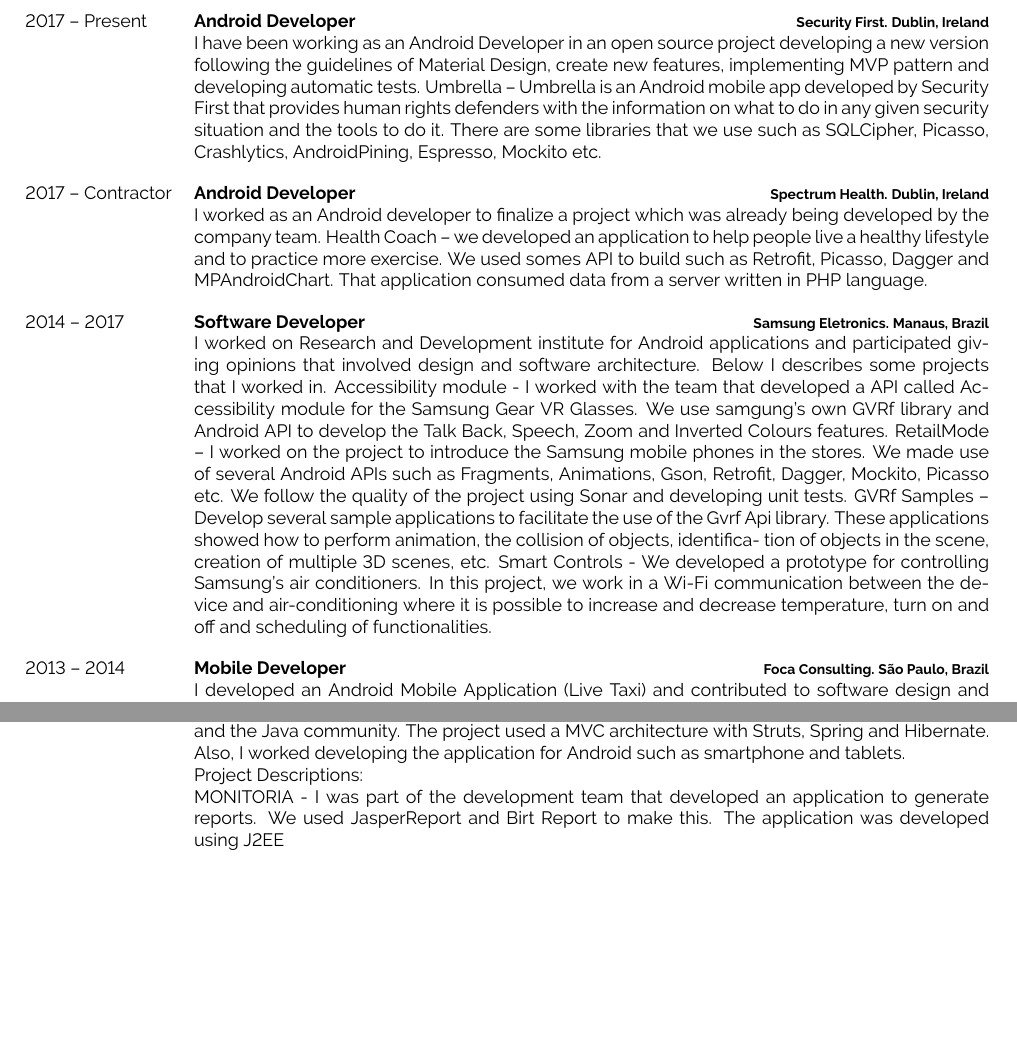
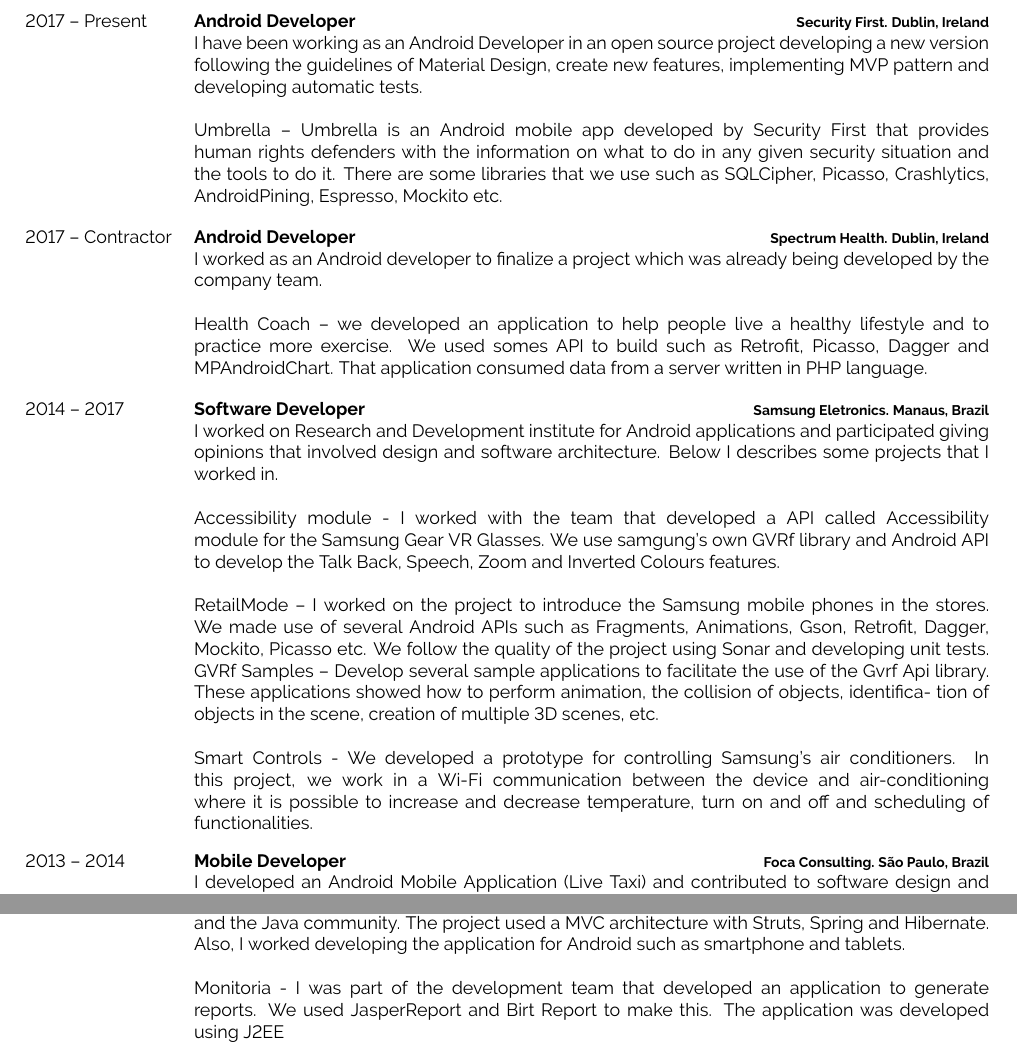
Before and after one commit to douglasalipio/douglas_cv, a LaTeX CV (latex_cv_douglas.tex): two parts of pages 1 and 2 of 2, joined at a grey line, cut so that both start at the same text, the shorter picture padded with empty space. Compiled offline with pdfLaTeX.

Commit message:
Break line to align content.

```diff
--- a/latex_cv_douglas.tex
+++ b/latex_cv_douglas.tex
@@ -107,15 +109,23 @@
 		{Android Developer}
 		{Spectrum Health. Dublin, Ireland}
 		{I worked as an Android developer to finalize a project which was already being developed by the company team.
+\newline
+\newline
 Health Coach – we developed an application to help people live a healthy lifestyle and to practice more exercise. We used somes API to build such as Retrofit, Picasso, Dagger and MPAndroidChart. That application consumed data from a server written in PHP language.}
 	\entry
 		{2014 -- 2017}
 		{Software Developer}
 		{Samsung Eletronics. Manaus, Brazil}
 		{I worked on Research and Development institute for Android applications and participated giving opinions that involved design and software architecture. Below I describes some projects that I worked in.
+\newline
+\newline
 Accessibility module - I worked with the team that developed a API called Accessibility module for the Samsung Gear VR Glasses. We use samgung’s own GVRf library and Android API to develop the Talk Back, Speech, Zoom and Inverted Colours features.
+\newline
+\newline
 RetailMode – I worked on the project to introduce the Samsung mobile phones in the stores. We made use of several Android APIs such as Fragments, Animations, Gson, Retrofit, Dagger, Mockito, Picasso etc. We follow the quality of the project using Sonar and developing unit tests.
 GVRf Samples – Develop several sample applications to facilitate the use of the Gvrf Api library. These applications showed how to perform animation, the collision of objects, identifica- tion of objects in the scene, creation of multiple 3D scenes, etc.
+\newline
+\newline
 Smart Controls - We developed a prototype for controlling Samsung’s air conditioners. In this project, we work in a Wi-Fi communication between the device and air-conditioning where it is possible to increase and decrease temperature, turn on and off and scheduling of functionalities.}
 	\entry
 		{2013 -- 2014}
@@ -143,7 +154,8 @@
-Project Descriptions:
-
-MONITORIA - I was part of the development team that developed an application to generate reports. We used JasperReport and Birt Report to make this. The application was developed using J2EE
-
+\newline
+\newline
+Monitoria - I was part of the development team that developed an application to generate reports. We used JasperReport and Birt Report to make this. The application was developed using J2EE
+\newline
+\newline
 HIPER CARD - I was part of the development team that developed an application for Android. The application was developed to help employees to input data on tablets. The application has some form, take pictures and send data to FTP server.}
 \end{entrylist}
 
```
Also changed, not shown: latex_cv_douglas.pdf, latex_cv_douglas.tex (9 more changed lines), 2 other files.
